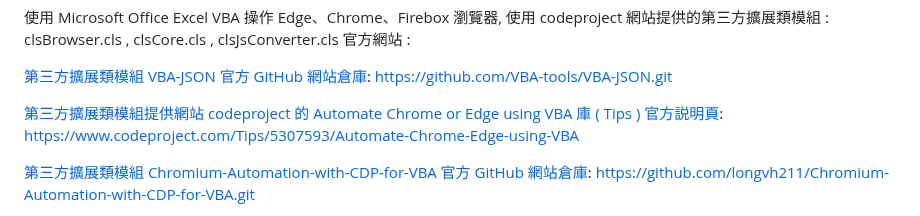
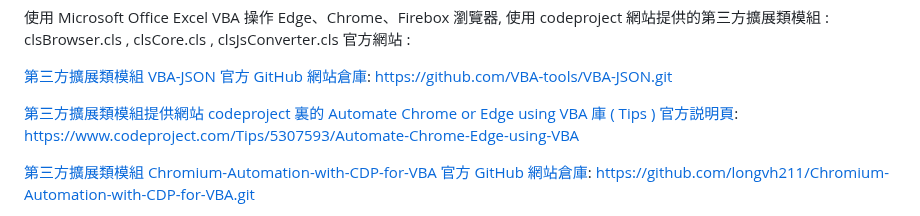
Before and after one commit to Orca023/focused-crawling-Microsoft-Office-Excel-VBA-Edge, a Markdown page: README.md, the part around the change. Rendered like a GitHub page.

```diff
--- a/README.md
+++ b/README.md
@@ -93,7 +93,7 @@ Google-Pixel-7 Android-11 Termux-0.118 Linux-Ubuntu-22.04-LTS-rootfs Arm64-aarch
 [第三方擴展類模組 VBA-JSON 官方 GitHub 網站倉庫](https://github.com/VBA-tools/VBA-JSON):
 https://github.com/VBA-tools/VBA-JSON.git
 
-[第三方擴展類模組提供網站 codeproject 的 Automate Chrome or Edge using VBA 庫 ( Tips ) 官方説明頁](https://www.codeproject.com/Tips/5307593/Automate-Chrome-Edge-using-VBA):
+[第三方擴展類模組提供網站 codeproject 裏的 Automate Chrome or Edge using VBA 庫 ( Tips ) 官方説明頁](https://www.codeproject.com/Tips/5307593/Automate-Chrome-Edge-using-VBA):
 https://www.codeproject.com/Tips/5307593/Automate-Chrome-Edge-using-VBA
 
 [第三方擴展類模組 Chromium-Automation-with-CDP-for-VBA 官方 GitHub 網站倉庫](https://github.com/longvh211/Chromium-Automation-with-CDP-for-VBA):
```
